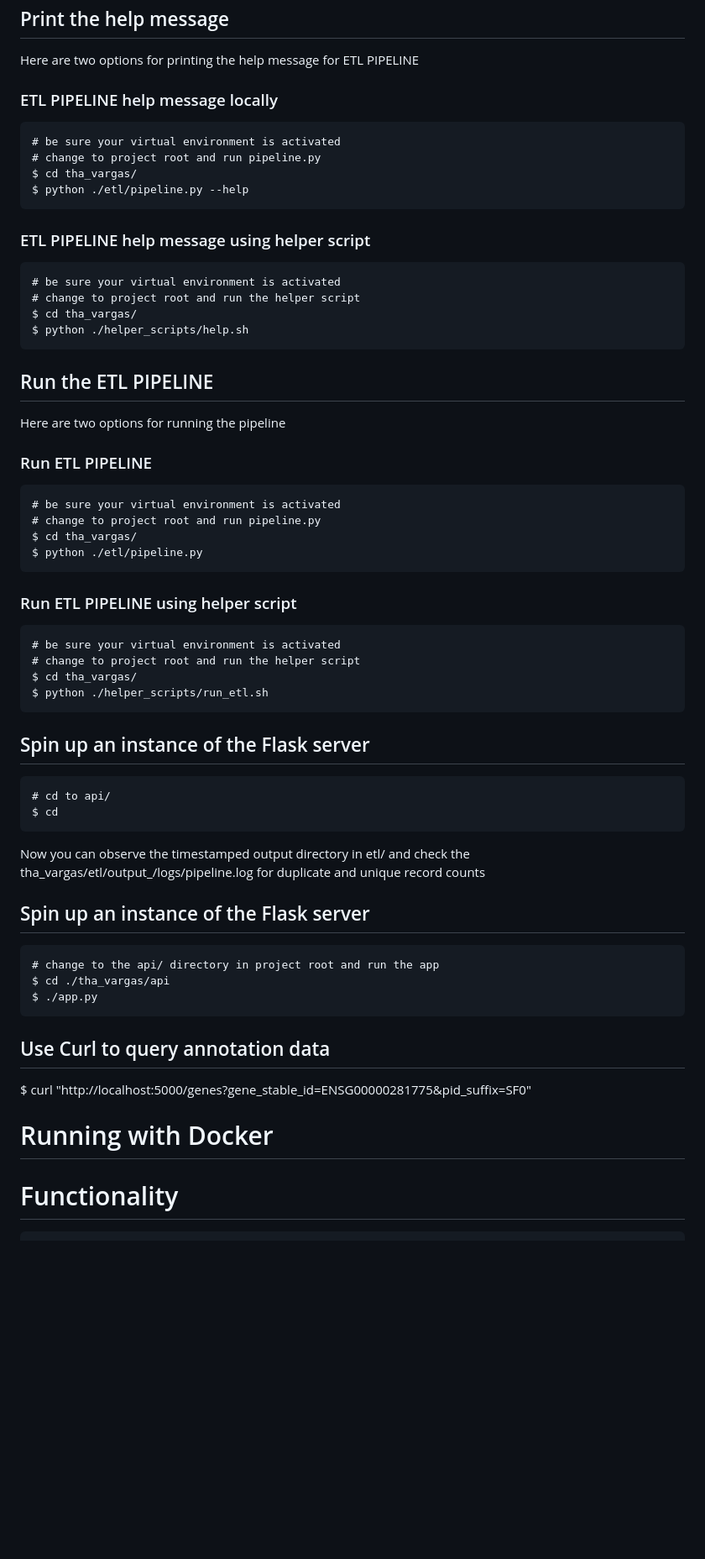
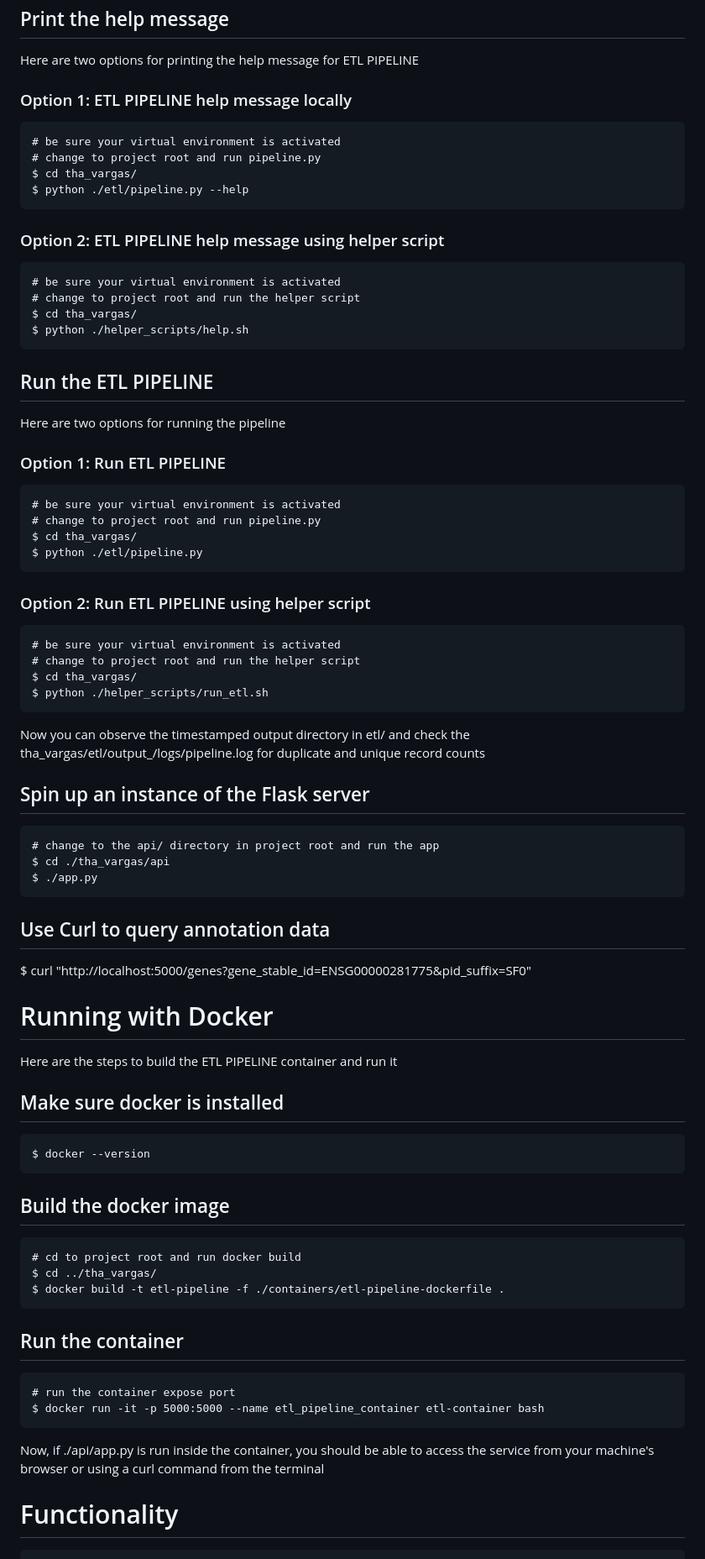
Before and after one commit to ahvar/gene_annotator, a Markdown page: README.md, the part around the change. Shown: that part at 84% size. GitHub-like rendering; blank space fills up the shorter version.

```diff
--- a/README.md
+++ b/README.md
@@ -35,13 +35,13 @@ Extract all files from the project archive to a location on your filesystem.
 ## Print the help message
 Here are two options for printing the help message for ETL PIPELINE
 
-### ETL PIPELINE help message locally
+### Option 1: ETL PIPELINE help message locally
     # be sure your virtual environment is activated
     # change to project root and run pipeline.py
     $ cd tha_vargas/
     $ python ./etl/pipeline.py --help
 
-### ETL PIPELINE help message using helper script
+### Option 2: ETL PIPELINE help message using helper script
     # be sure your virtual environment is activated
     # change to project root and run the helper script
     $ cd tha_vargas/
@@ -50,24 +50,19 @@ Here are two options for printing the help message for ETL PIPELINE
 ## Run the ETL PIPELINE
 Here are two options for running the pipeline
 
-### Run ETL PIPELINE
+### Option 1: Run ETL PIPELINE
     # be sure your virtual environment is activated
     # change to project root and run pipeline.py
     $ cd tha_vargas/
     $ python ./etl/pipeline.py
 
-### Run ETL PIPELINE using helper script
+### Option 2: Run ETL PIPELINE using helper script
     # be sure your virtual environment is activated
     # change to project root and run the helper script
     $ cd tha_vargas/
     $ python ./helper_scripts/run_etl.sh
 
-## Spin up an instance of the Flask server
-    # cd to api/
-    $ cd
-
 Now you can observe the timestamped output directory in etl/ and check the tha_vargas/etl/output_<timestamp>/logs/pipeline.log for duplicate and unique record counts
-
 
 ## Spin up an instance of the Flask server
     # change to the api/ directory in project root and run the app
@@ -79,7 +74,22 @@ Now you can observe the timestamped output directory in etl/ and check the tha_v
 
 
 # Running with Docker
+Here are the steps to build the ETL PIPELINE container and run it
 
+## Make sure docker is installed
+    $ docker --version
+
+## Build the docker image
+    # cd to project root and run docker build
+    $ cd ../tha_vargas/
+    $ docker build -t etl-pipeline -f ./containers/etl-pipeline-dockerfile .
+
+## Run the container
+    # run the container expose port
+    $ docker run -it -p 5000:5000 --name etl_pipeline_container etl-container bash
+
+Now, if ./api/app.py is run inside the container, you should be able to access the service from
+your machine's browser or using a curl command from the terminal
 
 
 # Functionality
```
